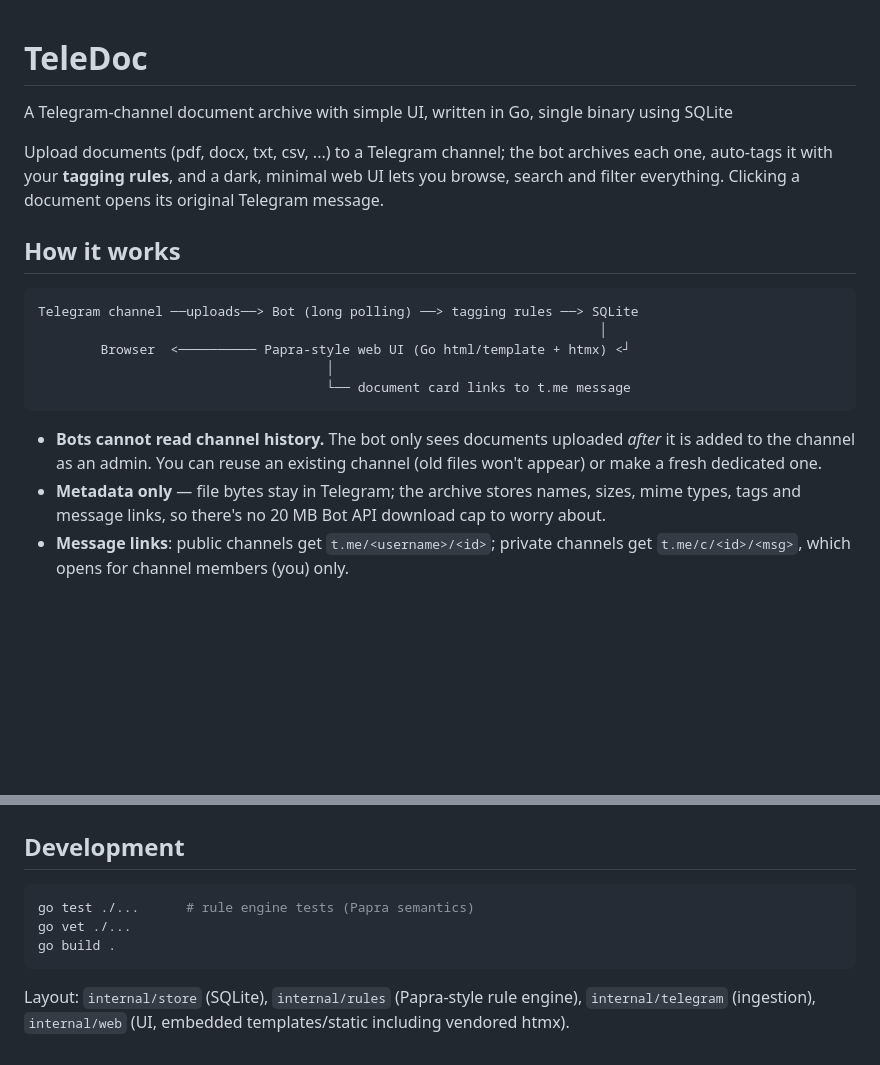
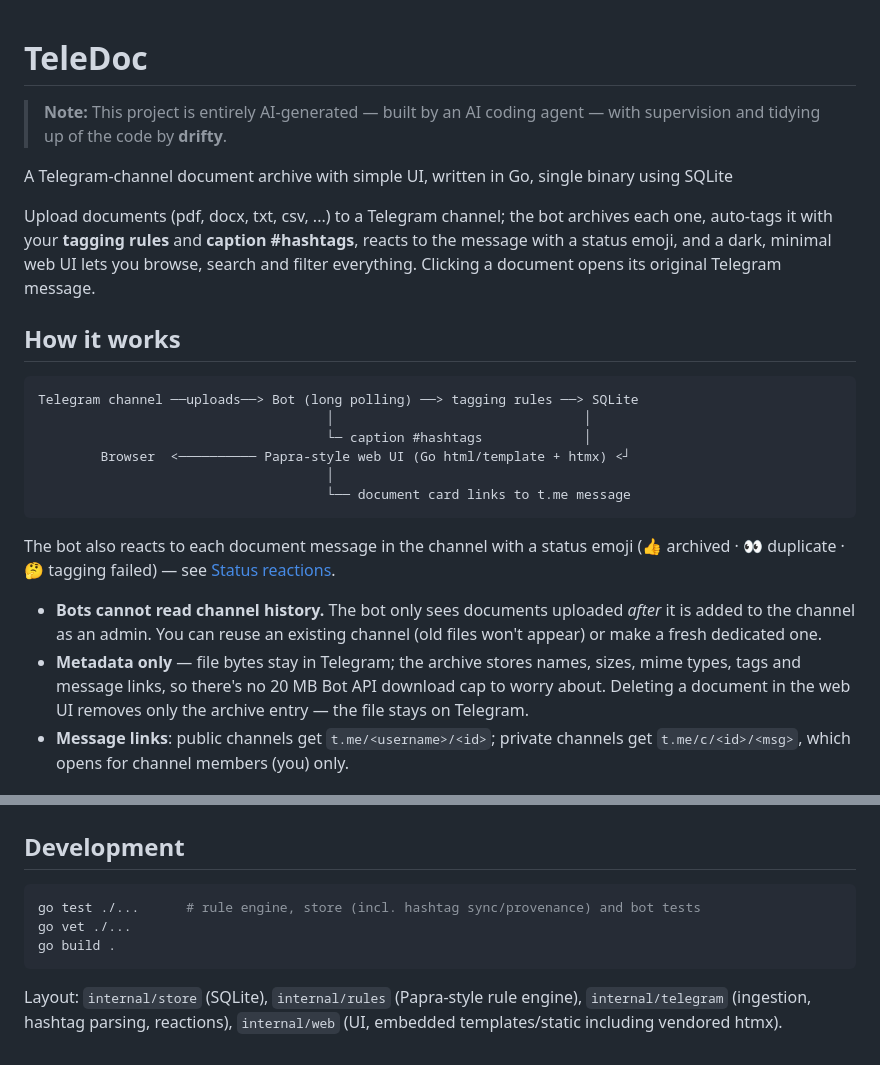
Before and after one commit to driftywinds/teledoc, a Markdown page: README.md, 2 parts joined by grey strips. GitHub-like rendering; blank space fills up the shorter version.

````diff
--- a/README.md
+++ b/README.md
@@ -1,21 +1,26 @@
 # TeleDoc
+
+> **Note:** This project is entirely AI-generated — built by an AI coding agent — with supervision and tidying up of the code by **drifty**.
 
 A Telegram-channel document archive with simple UI, written in Go, single binary using SQLite
 
-Upload documents (pdf, docx, txt, csv, ...) to a Telegram channel; the bot archives each one, auto-tags it with your **tagging rules**, and a dark, minimal web UI lets you browse, search and filter everything. Clicking a document opens its original Telegram message.
+Upload documents (pdf, docx, txt, csv, ...) to a Telegram channel; the bot archives each one, auto-tags it with your **tagging rules** and **caption #hashtags**, reacts to the message with a status emoji, and a dark, minimal web UI lets you browse, search and filter everything. Clicking a document opens its original Telegram message.
 
 ## How it works
 
 ```
 Telegram channel ──uploads──> Bot (long polling) ──> tagging rules ──> SQLite
-                                                                        │
+                                     │                                │
+                                     └─ caption #hashtags             │
         Browser  <────────── Papra-style web UI (Go html/template + htmx) <┘
                                      │
                                      └── document card links to t.me message
 ```
 
+The bot also reacts to each document message in the channel with a status emoji (👍 archived · 👀 duplicate · 🤔 tagging failed) — see [Status reactions](#status-reactions).
+
 - **Bots cannot read channel history.** The bot only sees documents uploaded *after* it is added to the channel as an admin. You can reuse an existing channel (old files won't appear) or make a fresh dedicated one.
-- **Metadata only** — file bytes stay in Telegram; the archive stores names, sizes, mime types, tags and message links, so there's no 20 MB Bot API download cap to worry about.
+- **Metadata only** — file bytes stay in Telegram; the archive stores names, sizes, mime types, tags and message links, so there's no 20 MB Bot API download cap to worry about. Deleting a document in the web UI removes only the archive entry — the file stays on Telegram.
 - **Message links**: public channels get `t.me/<username>/<id>`; private channels get `t.me/c/<id>/<msg>`, which opens for channel members (you) only.
 
 ## Tagging rules (Papra-parity)
@@ -68,9 +102,9 @@ The SQLite database persists in the `teledoc-data` volume at `/data/teledoc.db`.
 ## Development
 
 ```bash
-go test ./...      # rule engine tests (Papra semantics)
+go test ./...      # rule engine, store (incl. hashtag sync/provenance) and bot tests
 go vet ./...
 go build .
 ```
 
-Layout: `internal/store` (SQLite), `internal/rules` (Papra-style rule engine), `internal/telegram` (ingestion), `internal/web` (UI, embedded templates/static including vendored htmx).
+Layout: `internal/store` (SQLite), `internal/rules` (Papra-style rule engine), `internal/telegram` (ingestion, hashtag parsing, reactions), `internal/web` (UI, embedded templates/static including vendored htmx).
````
Also changed, not shown: other parts of README.md (+29 -0 lines).
